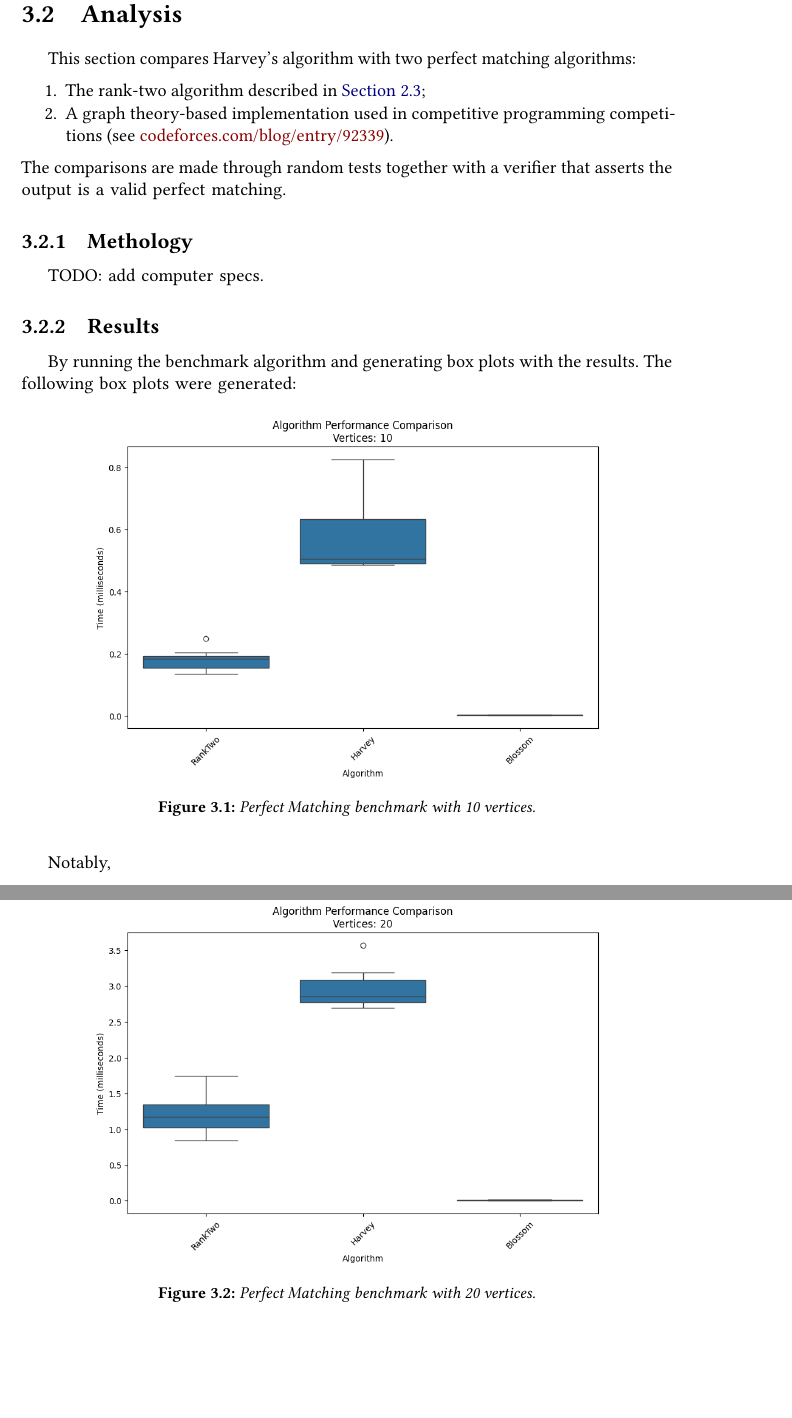
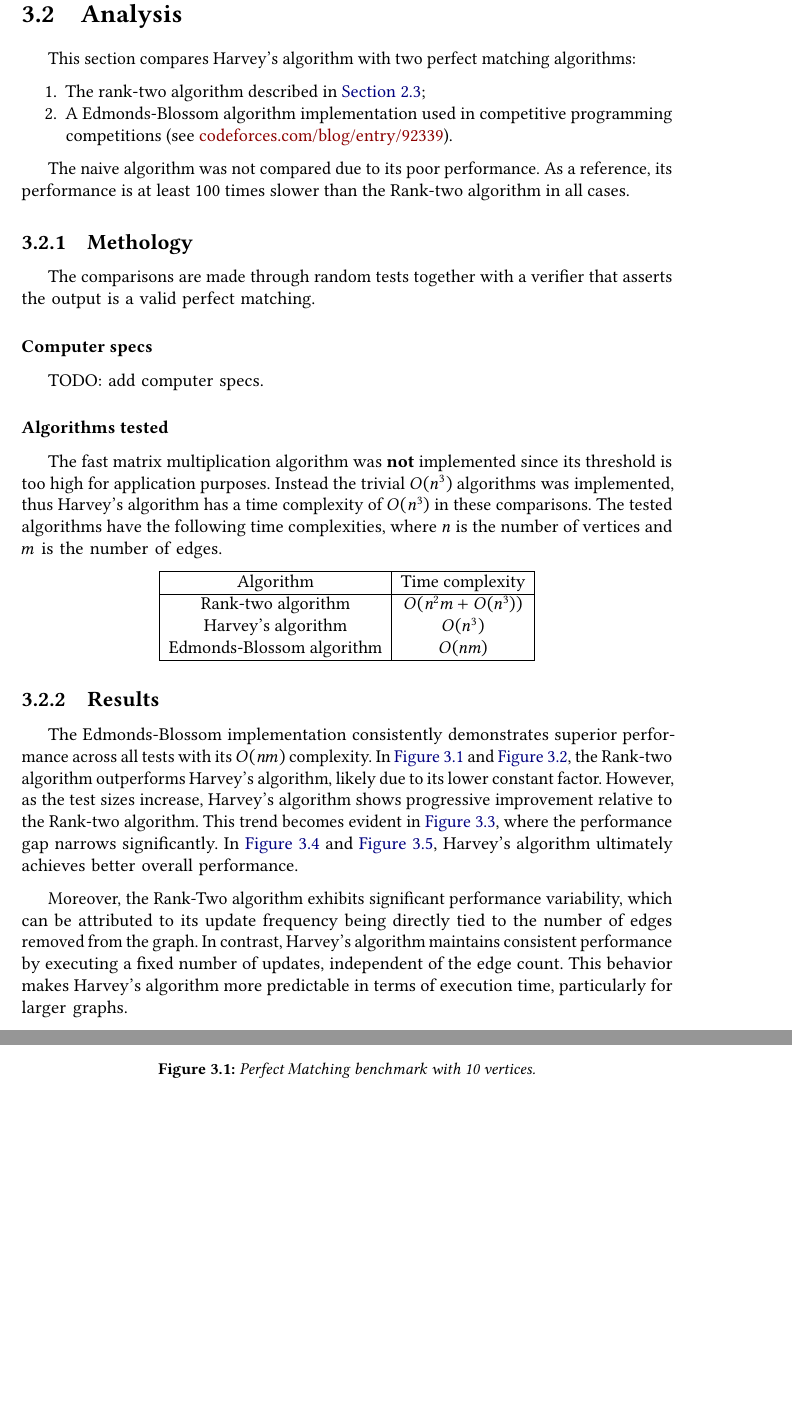
Before and after one commit to antoniomsah/algebraic-max-matching, a LaTeX thesis (paper/tese.tex, which reads paper/content/04-harvey-algorithm.tex): two parts of pages 23 and 24 of 29 before the commit and two parts of pages 23 and 24 of 30 after it, joined at a grey line, cut so that both start at the same text, the shorter picture padded with empty space. Compiled offline with pdfLaTeX.

Commit message:
Add results description

```diff
--- a/paper/content/04-harvey-algorithm.tex
+++ b/paper/content/04-harvey-algorithm.tex
@@ -276,27 +276,55 @@ Since the updates ensure that the invariants are maintained throughout the algor
 This section compares Harvey's algorithm with two perfect matching algorithms:
 \begin{enumerate}
    \item The rank-two algorithm described in \cref{alg:rank-two};
- \item A graph theory-based implementation used in competitive programming competitions (see \href{https://codeforces.com/blog/entry/92339}{codeforces.com/blog/entry/92339}).
+ \item A Edmonds-Blossom algorithm implementation used in competitive programming competitions (see \href{https://codeforces.com/blog/entry/92339}{codeforces.com/blog/entry/92339}).
 \end{enumerate}
-The comparisons are made through random tests together with a verifier that asserts the output is a valid perfect matching.
+
+The naive algorithm was not compared due to its poor performance.
+As a reference, its performance is at least 100 times slower than the Rank-two algorithm in all cases.
 
 \subsection{Methology}
 
+The comparisons are made through random tests together with a verifier that asserts the output is a valid perfect matching.
+
+\subsubsection{Computer specs}
 TODO: add computer specs.
 
+\subsubsection{Algorithms tested}
+The fast matrix multiplication algorithm was \textbf{not} implemented since its threshold is too high for application purposes.
+Instead the trivial $O(n^3)$ algorithms was implemented, thus Harvey's algorithm has a time complexity of \(O(n^3)\) in these comparisons.
+The tested algorithms have the following time complexities, where \(n\) is the number of vertices and \(m\) is the number of edges.
+\begin{center}
+  \begin{tabular}{|c|c|}
+    \hline
+    Algorithm & Time complexity \\
+    \hline
+    Rank-two algorithm & \(O(n^2m + O(n^3))\) \\
+    Harvey's algorithm & \(O(n^3)\) \\
+    Edmonds-Blossom algorithm & \(O(nm)\) \\
+    \hline
+  \end{tabular}
+\end{center}
+
 \subsection{Results}
+The Edmonds-Blossom implementation consistently demonstrates superior performance across all tests with its \(O(nm)\) complexity.
+In \cref{fig:v10} and \cref{fig:v20}, the Rank-two algorithm outperforms Harvey's algorithm, likely due to its lower constant factor.
+However, as the test sizes increase, Harvey's algorithm shows progressive improvement relative to the Rank-two algorithm.
+This trend becomes evident in \cref{fig:v50}, where the performance gap narrows significantly.
+In \cref{fig:v100} and \cref{fig:v200}, Harvey's algorithm ultimately achieves better overall performance.
 
-By running the benchmark algorithm and generating box plots with the results.
-The following box plots were generated:
-\begin{figure}[h]
-\label{fig:v10}
+Moreover, the Rank-Two algorithm exhibits significant performance variability, which can be attributed to its update frequency being directly tied to the number of edges removed from the graph.
+In contrast, Harvey's algorithm maintains consistent performance by executing a fixed number of updates, independent of the edge count.
+This behavior makes Harvey's algorithm more predictable in terms of execution time, particularly for larger graphs.
+
+\begin{figure}[H]
   \centering
   \includegraphics[width=12cm]{boxplot_v10.png}
   \caption{Perfect Matching benchmark with 10 vertices.}
+  \label{fig:v10}
 \end{figure}
-\begin{figure}[h]
-\label{fig:v20}
+\begin{figure}[H]
   \centering
   \includegraphics[width=12cm]{boxplot_v20.png}
   \caption{Perfect Matching benchmark with 20 vertices.}
+  \label{fig:v20}
 \end{figure}
@@ -322 +348,0 @@ The following box plots were generated:
-Notably,
```
Also changed, not shown: paper/content/04-harvey-algorithm.tex (13 more changed lines).
